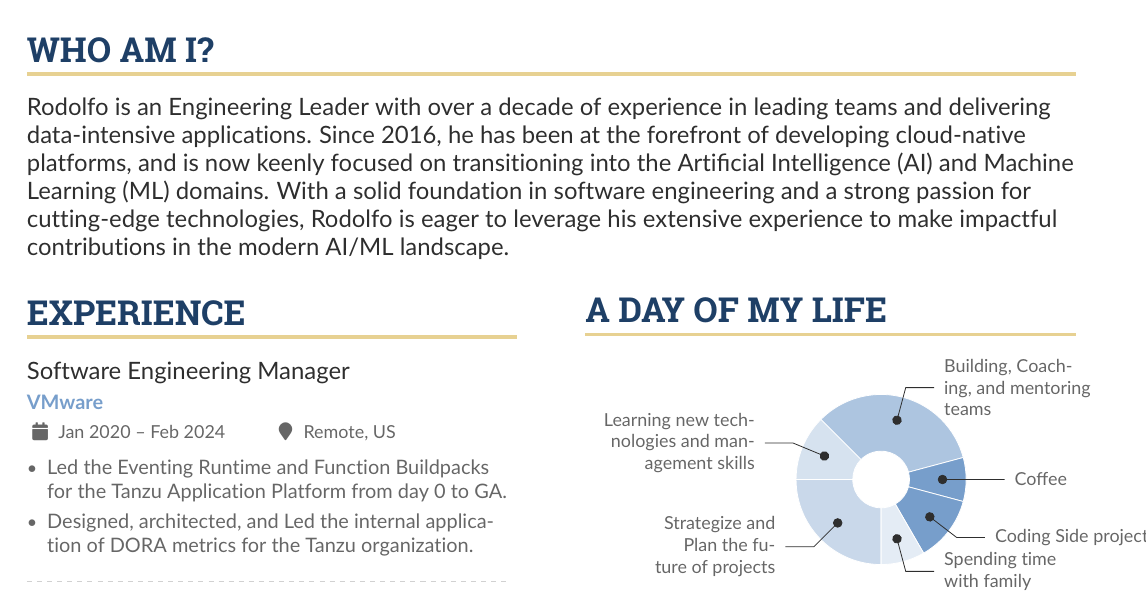
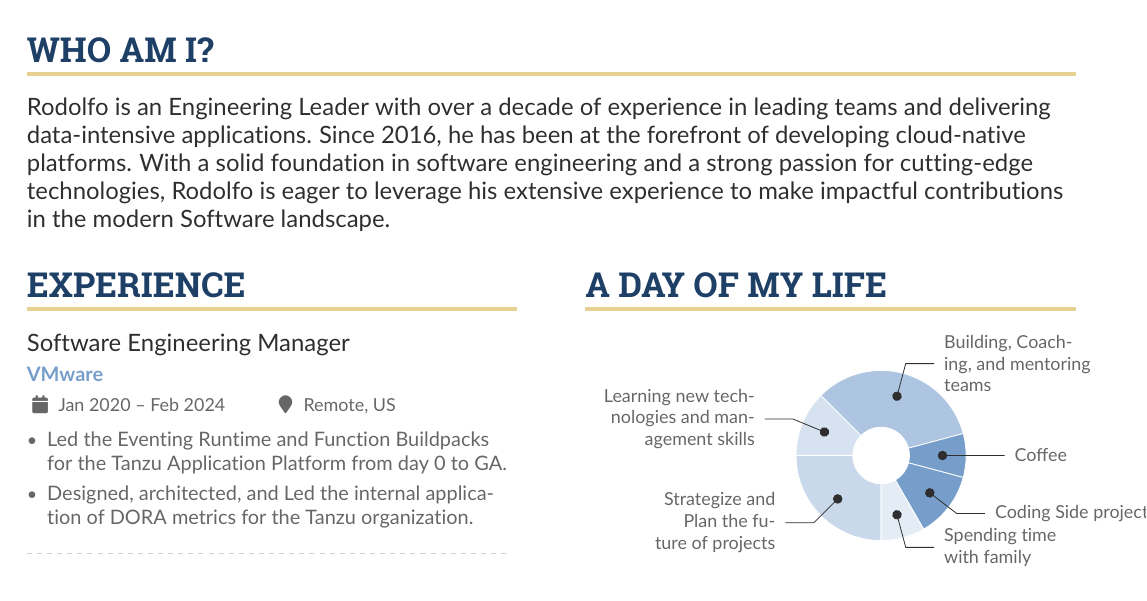
Before and after one commit to dolfolife/dolfolife, a LaTeX CV (resume/resume.tex): part of the page, cut so that both start at the same text. Compiled offline with pdfLaTeX.

Commit message:
delete AI/ML focus
Signed-off-by: Rodolfo Sanchez <rodolfo2488@gmail.com>

```diff
--- a/resume/resume.tex
+++ b/resume/resume.tex
@@ -88,7 +88,7 @@
 %% Depending on your tastes, you may want to make fonts of itemized environments slightly smaller
 % \AtBeginEnvironment{itemize}{\small}
 \cvsection{Who Am I?}
-\cvevent{Rodolfo is an Engineering Leader with over a decade of experience in leading teams and delivering data-intensive applications. Since 2016, he has been at the forefront of developing cloud-native platforms, and is now keenly focused on transitioning into the Artificial Intelligence (AI) and Machine Learning (ML) domains. With a solid foundation in software engineering and a strong passion for cutting-edge technologies,  Rodolfo is eager to leverage his extensive experience to make impactful contributions in the modern AI/ML landscape.}{}{}{}
+\cvevent{Rodolfo is an Engineering Leader with over a decade of experience in leading teams and delivering data-intensive applications. Since 2016, he has been at the forefront of developing cloud-native platforms. With a solid foundation in software engineering and a strong passion for cutting-edge technologies,  Rodolfo is eager to leverage his extensive experience to make impactful contributions in the modern Software landscape.}{}{}{}
 
 %% Set the left/right column width ratio to 6:4.
 \columnratio{0.5}
```
